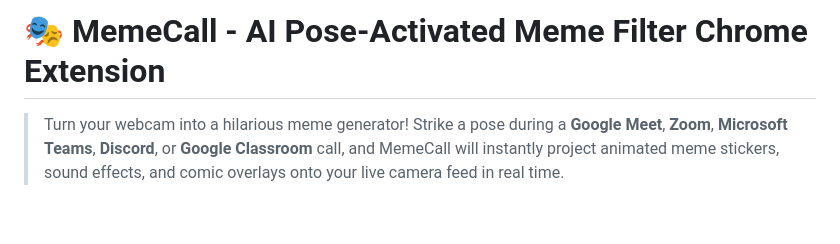
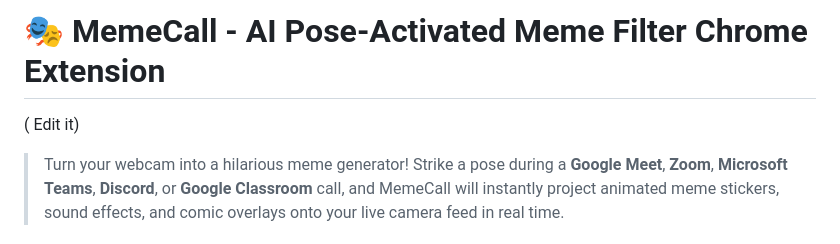
Before and after one commit to jbc-cmd/Memecall, a Markdown page: README.md, the part around the change. Drawn GitHub-style; blank space fills up the shorter version.

Commit message:
Add editing prompt to README
Updated README to include a prompt for editing.

```diff
--- a/README.md
+++ b/README.md
@@ -1,5 +1,5 @@
 # 🎭 MemeCall - AI Pose-Activated Meme Filter Chrome Extension
-
+ ( Edit it)
 > Turn your webcam into a hilarious meme generator! Strike a pose during a **Google Meet**, **Zoom**, **Microsoft Teams**, **Discord**, or **Google Classroom** call, and MemeCall will instantly project animated meme stickers, sound effects, and comic overlays onto your live camera feed in real time.
 
 ---
```
